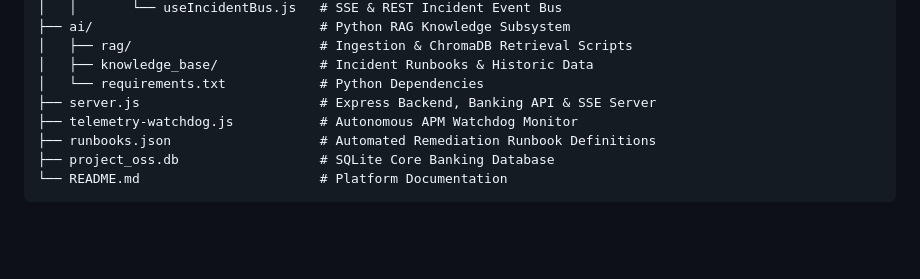
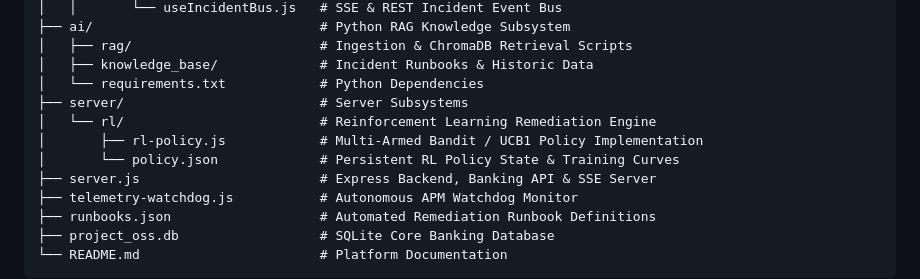
Before and after one commit to Samarth144/Project-O.S.S., a Markdown page: README.md, the part around one of its changes. Drawn GitHub-style; blank space fills up the shorter version.

```diff
--- a/README.md
+++ b/README.md
@@ -328,6 +358,10 @@ Project O.S.S/
 │   ├── rag/                        # Ingestion & ChromaDB Retrieval Scripts
 │   ├── knowledge_base/             # Incident Runbooks & Historic Data
 │   └── requirements.txt            # Python Dependencies
+├── server/                         # Server Subsystems
+│   └── rl/                         # Reinforcement Learning Remediation Engine
+│       ├── rl-policy.js            # Multi-Armed Bandit / UCB1 Policy Implementation
+│       └── policy.json             # Persistent RL Policy State & Training Curves
 ├── server.js                       # Express Backend, Banking API & SSE Server
 ├── telemetry-watchdog.js           # Autonomous APM Watchdog Monitor
 ├── runbooks.json                   # Automated Remediation Runbook Definitions
```
Also changed, not shown: other parts of README.md (+30 -0 lines).
